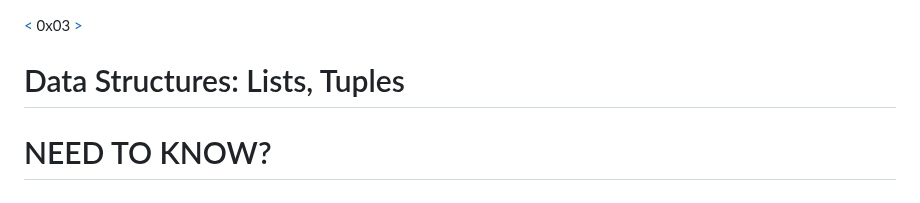
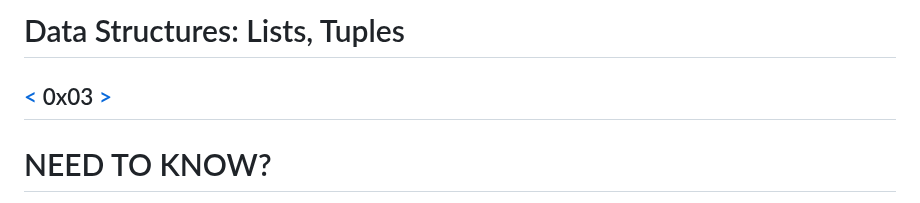
Before and after one commit to TheeKingZa/alx-higher_level_programming, a Markdown page: 0x03-python-data_structures/README.md, the part around the change. GitHub-like rendering.

```diff
--- a/0x03-python-data_structures/README.md
+++ b/0x03-python-data_structures/README.md
@@ -1,5 +1,6 @@
+# Data Structures: Lists, Tuples
 [<](https://github.com/TheeKingZa/alx-higher_level_programming/tree/master/0x02-python-import_modules/README.md) 0x03 [>](https://github.com/TheeKingZa/alx-higher_level_programming/tree/master/0x04-python-more_data_structures/README.md)
-# Data Structures: Lists, Tuples
+---
 
 # NEED TO KNOW?
 
```
